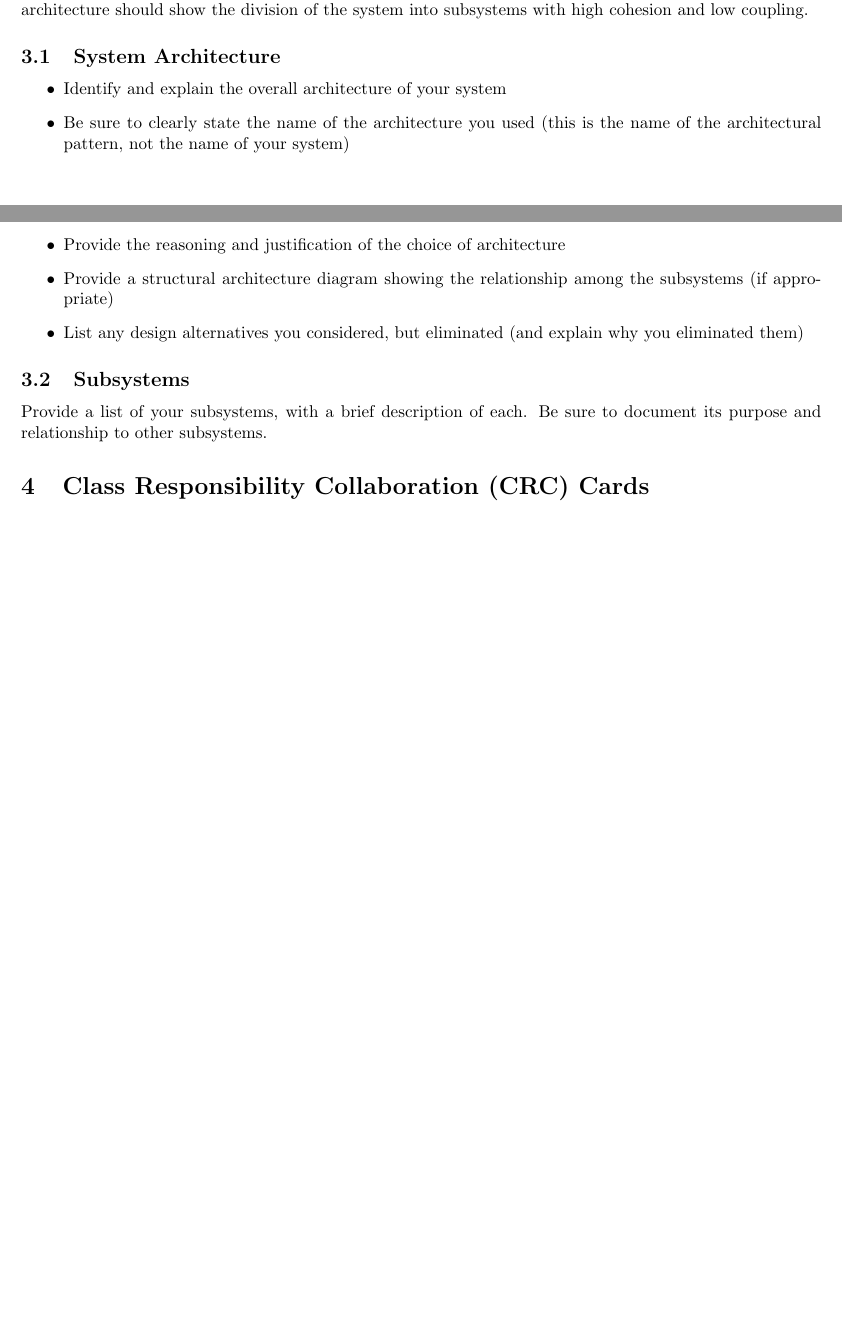
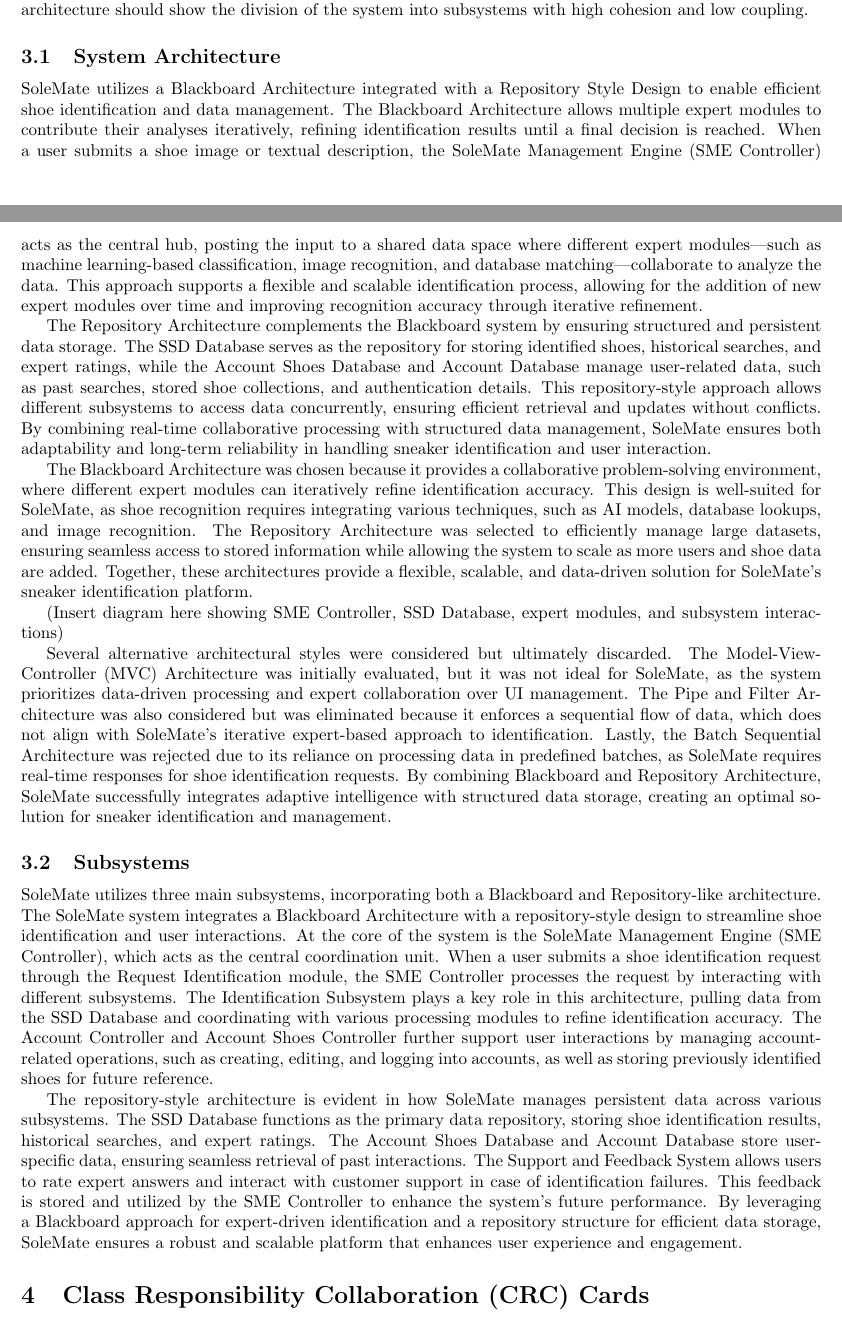
Before and after one commit to v5run/SoleMate, a LaTeX document (SE3A04_D2_Template.tex): two parts of pages 2 and 3 of 3 before the commit and two parts of pages 2 and 3 of 4 after it, joined at a grey line, cut so that both start at the same text, the shorter picture padded with empty space. Compiled offline with pdfLaTeX.

Commit message:
updated 3.1 and 3.2

```diff
--- a/SE3A04_D2_Template.tex
+++ b/SE3A04_D2_Template.tex
@@ -109,19 +109,22 @@ This section should provide an overview of the overall architectural design of y
 \subsection{System Architecture}
 \label{sub:system_architecture}
 % Begin SubSection
-\begin{itemize}
-	\item Identify and explain the overall architecture of your system
-	\item Be sure to clearly state the name of the architecture you used (this is the name of the architectural pattern, not the name of your system)
-	\item Provide the reasoning and justification of the choice of architecture
-	\item Provide a structural architecture diagram showing the relationship among the subsystems (if appropriate)
-	\item List any design alternatives you considered, but eliminated (and explain why you eliminated them)
-\end{itemize}
+SoleMate utilizes a Blackboard Architecture integrated with a Repository Style Design to enable efficient shoe identification and data management. The Blackboard Architecture allows multiple expert modules to contribute their analyses iteratively, refining identification results until a final decision is reached. When a user submits a shoe image or textual description, the SoleMate Management Engine (SME Controller) acts as the central hub, posting the input to a shared data space where different expert modules—such as machine learning-based classification, image recognition, and database matching—collaborate to analyze the data. This approach supports a flexible and scalable identification process, allowing for the addition of new expert modules over time and improving recognition accuracy through iterative refinement. \par
+The Repository Architecture complements the Blackboard system by ensuring structured and persistent data storage. The SSD Database serves as the repository for storing identified shoes, historical searches, and expert ratings, while the Account Shoes Database and Account Database manage user-related data, such as past searches, stored shoe collections, and authentication details. This repository-style approach allows different subsystems to access data concurrently, ensuring efficient retrieval and updates without conflicts. By combining real-time collaborative processing with structured data management, SoleMate ensures both adaptability and long-term reliability in handling sneaker identification and user interaction. \par
+The Blackboard Architecture was chosen because it provides a collaborative problem-solving environment, where different expert modules can iteratively refine identification accuracy. This design is well-suited for SoleMate, as shoe recognition requires integrating various techniques, such as AI models, database lookups, and image recognition. The Repository Architecture was selected to efficiently manage large datasets, ensuring seamless access to stored information while allowing the system to scale as more users and shoe data are added. Together, these architectures provide a flexible, scalable, and data-driven solution for SoleMate’s sneaker identification platform. \par
+
+(Insert diagram here showing SME Controller, SSD Database, expert modules, and subsystem interactions)
+
+Several alternative architectural styles were considered but ultimately discarded. The Model-View-Controller (MVC) Architecture was initially evaluated, but it was not ideal for SoleMate, as the system prioritizes data-driven processing and expert collaboration over UI management. The Pipe and Filter Architecture was also considered but was eliminated because it enforces a sequential flow of data, which does not align with SoleMate’s iterative expert-based approach to identification. Lastly, the Batch Sequential Architecture was rejected due to its reliance on processing data in predefined batches, as SoleMate requires real-time responses for shoe identification requests. By combining Blackboard and Repository Architecture, SoleMate successfully integrates adaptive intelligence with structured data storage, creating an optimal solution for sneaker identification and management.
 % End SubSection
 
 \subsection{Subsystems}
 \label{sub:subsystems}
 % Begin SubSection
- Provide a list of your subsystems, with a brief description of each. Be sure to document its purpose and relationship to other subsystems.
+% Provide a list of your subsystems, with a brief description of each. Be sure to document its purpose and relationship to other subsystems.
+
+SoleMate utilizes three main subsystems, incorporating both a Blackboard and Repository-like architecture. The SoleMate system integrates a Blackboard Architecture with a repository-style design to streamline shoe identification and user interactions. At the core of the system is the SoleMate Management Engine (SME Controller), which acts as the central coordination unit. When a user submits a shoe identification request through the Request Identification module, the SME Controller processes the request by interacting with different subsystems. The Identification Subsystem plays a key role in this architecture, pulling data from the SSD Database and coordinating with various processing modules to refine identification accuracy. The Account Controller and Account Shoes Controller further support user interactions by managing account-related operations, such as creating, editing, and logging into accounts, as well as storing previously identified shoes for future reference.\par
+The repository-style architecture is evident in how SoleMate manages persistent data across various subsystems. The SSD Database functions as the primary data repository, storing shoe identification results, historical searches, and expert ratings. The Account Shoes Database and Account Database store user-specific data, ensuring seamless retrieval of past interactions. The Support and Feedback System allows users to rate expert answers and interact with customer support in case of identification failures. This feedback is stored and utilized by the SME Controller to enhance the system’s future performance. By leveraging a Blackboard approach for expert-driven identification and a repository structure for efficient data storage, SoleMate ensures a robust and scalable platform that enhances user experience and engagement.
 
 % End SubSection
 
```
Also changed, not shown: SE3A04_D2_Template.pdf (added), 5 other files.
